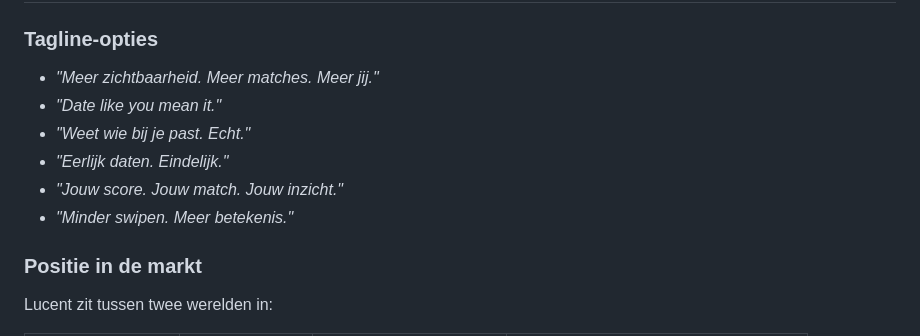
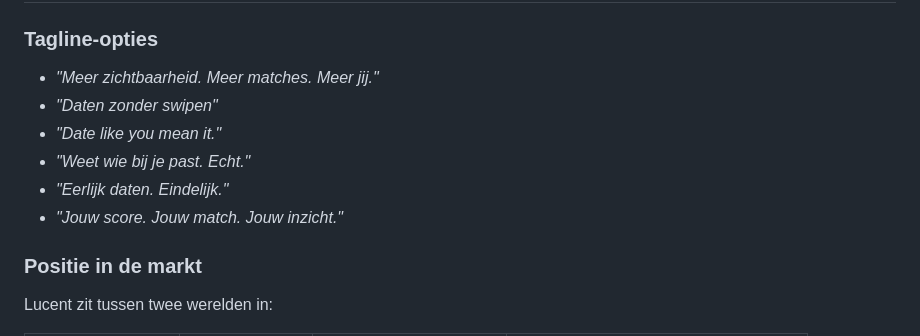
Before and after one commit to Marthaerys/Lucent-landing, a Markdown page: docs/lucent-marketing-brief.md, the part around the change. Rendered like a GitHub page.

```diff
--- a/docs/lucent-marketing-brief.md
+++ b/docs/lucent-marketing-brief.md
@@ -119,11 +119,12 @@ Alle foto's worden automatisch gecontroleerd op ongepaste inhoud. Dit houdt de c
 ### Tagline-opties
 
 - *"Meer zichtbaarheid. Meer matches. Meer jij."*
+- *"Daten zonder swipen"*
 - *"Date like you mean it."*
 - *"Weet wie bij je past. Echt."*
 - *"Eerlijk daten. Eindelijk."*
 - *"Jouw score. Jouw match. Jouw inzicht."*
-- *"Minder swipen. Meer betekenis."*
+
 
 ### Positie in de markt
 
```
